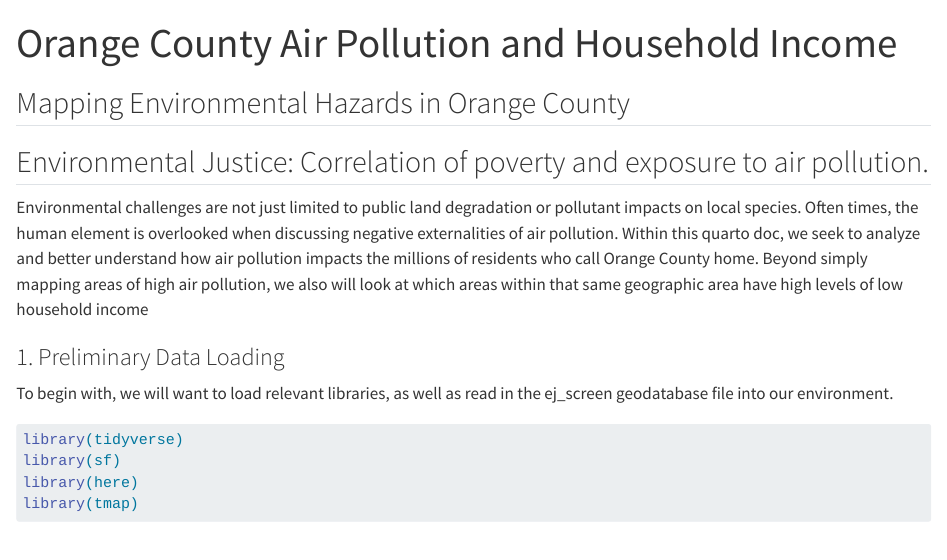
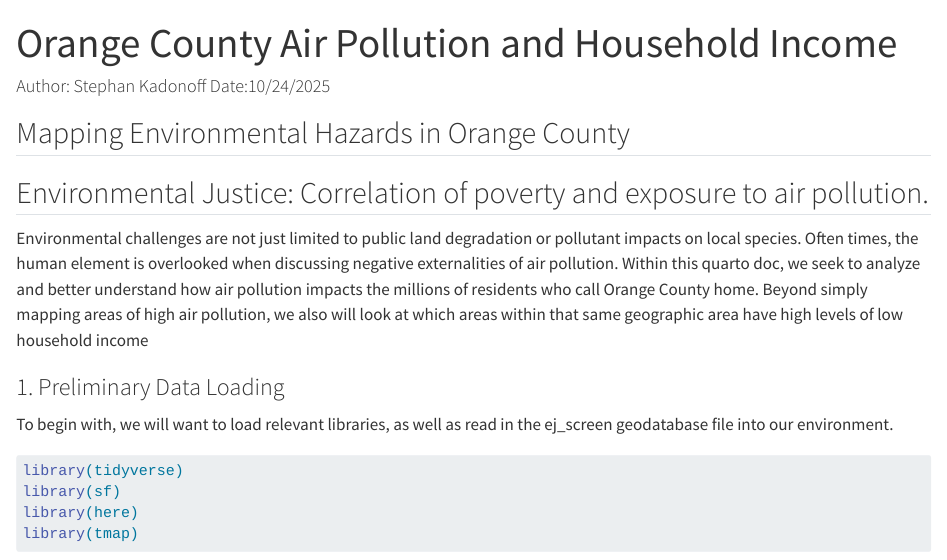
Before and after one commit to SRKads1998/EDS223-HW1, a Quarto document (ej_screen.qmd): the page in a window 1100 px wide, from its top. Rendered offline with R 4.5, knitr and Pandoc in place of Quarto, with nearby package versions; some code elsewhere in the file could not run offline; long lines of code are wrapped.

Commit message:
date and name

```diff
--- a/ej_screen.qmd
+++ b/ej_screen.qmd
@@ -7,6 +7,8 @@ editor: visual
 message: false
 warning: false
 ---
+
+#### Author: Stephan Kadonoff                                                         Date:10/24/2025
 
 ## Mapping Environmental Hazards in Orange County
 
```
Also changed, not shown: ej_screen.html.
